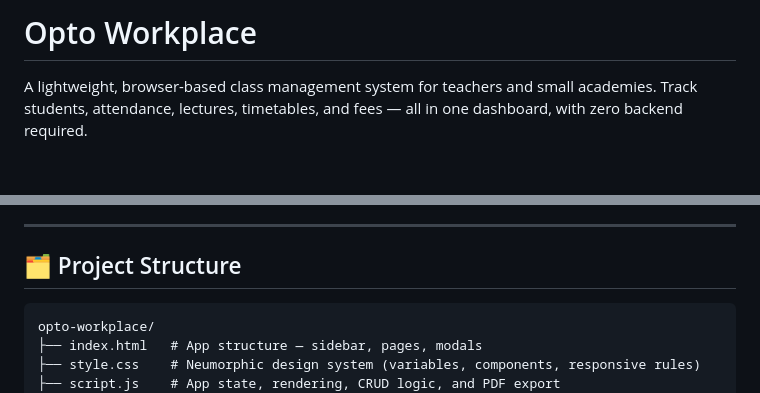
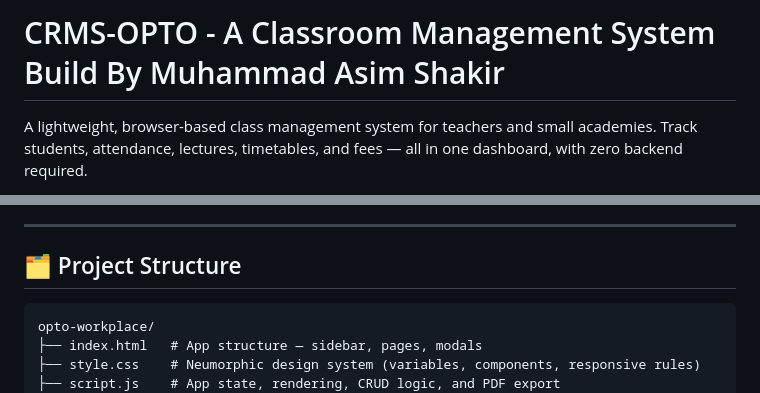
Before and after one commit to mikunamshakir/optoworkplace, a Markdown page: README.md, 2 parts joined by grey strips. Rendered like a GitHub page; blank space fills up the shorter version.

Commit message:
Revise README for project name and structure
Updated project name and description in README. Removed badge links and added project structure section.

````diff
--- a/README.md
+++ b/README.md
@@ -1,4 +1,4 @@
-# Opto Workplace
+# CRMS-OPTO - A Classroom Management System Build By Muhammad Asim Shakir
 
 A lightweight, browser-based class management system for teachers and small academies. Track students, attendance, lectures, timetables, and fees — all in one dashboard, with zero backend required.
 
@@ -26,7 +26,7 @@ Built with a soft-UI **neumorphic "chalkboard"** design: deep graphite-green sur
 
 ## 🗂️ Project Structure
 
-```
+```txt
 opto-workplace/
 ├── index.html   # App structure — sidebar, pages, modals
 ├── style.css    # Neumorphic design system (variables, components, responsive rules)
````
Also changed, not shown: other parts of README.md (+3 -3 lines).
